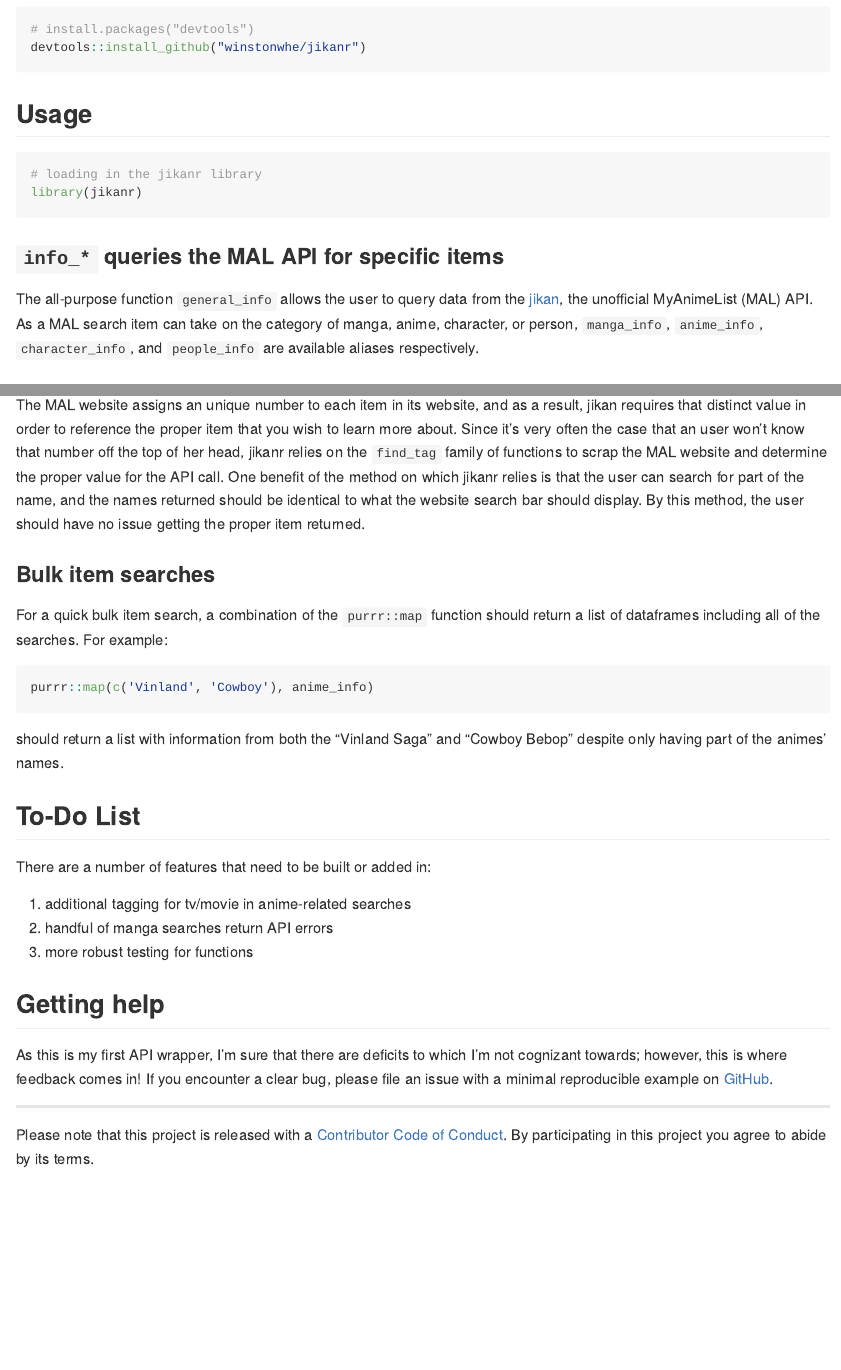
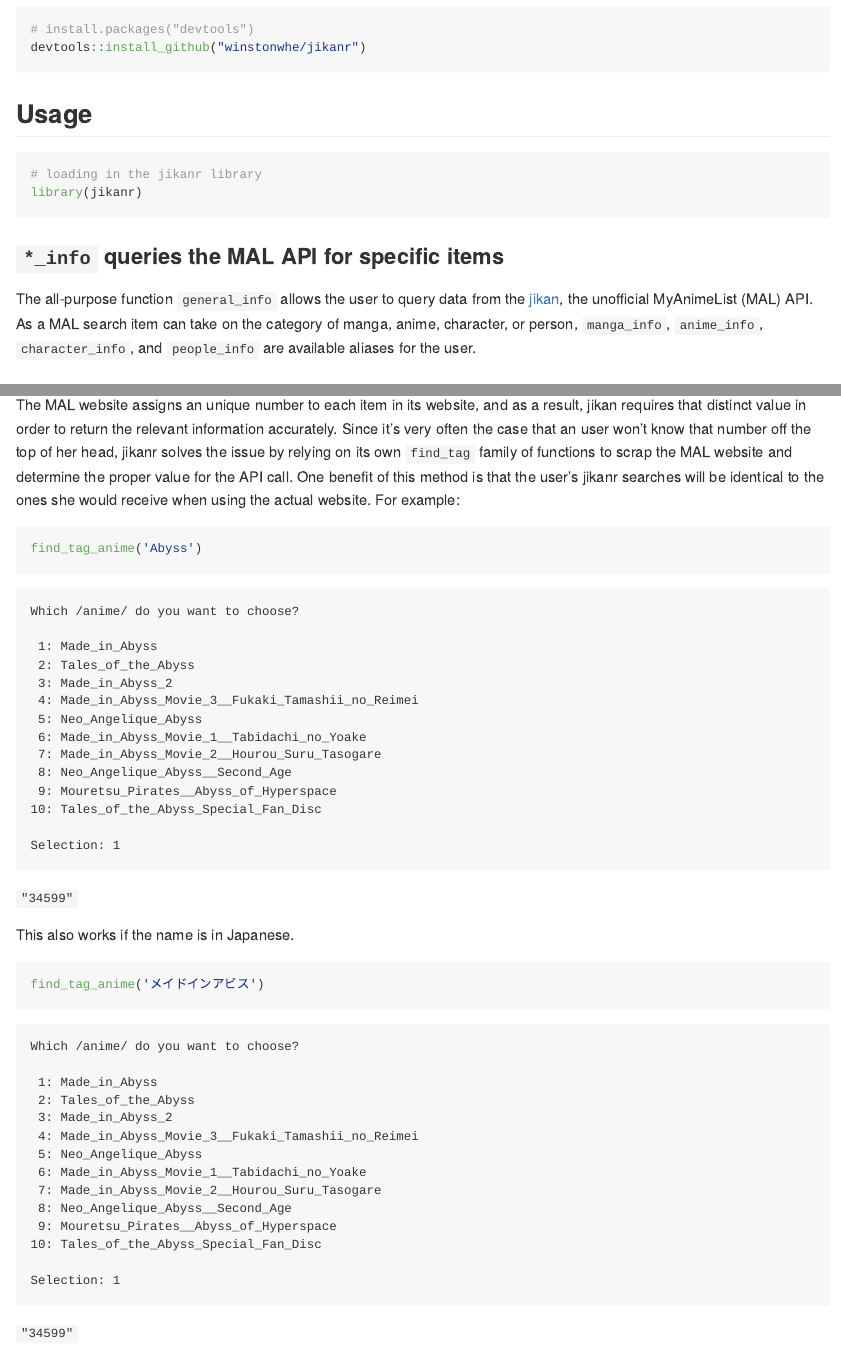
Before and after one commit to winstonwhe/jikanr, an R Markdown document (README.rmd): the page in a window 1100 px wide, from 350 px down, and a second part further down, joined at a grey line. The pictures show the output file README.md that the author committed with the source, drawn offline in the style of GitHub; badge pictures from the web are left out.

Commit message:
adding in additional comments for README

````diff
--- a/README.rmd
+++ b/README.rmd
@@ -41,9 +41,9 @@
 library(jikanr)
 ```
 
-### `info_*` queries the MAL API for specific items
+### `*_info` queries the MAL API for specific items
 
-The all-purpose function `general_info` allows the user to query data from the [jikan](https://jikan.moe), the unofficial MyAnimeList (MAL) API. As a MAL search item can take on the category of manga, anime, character, or person, `manga_info`, `anime_info`, `character_info`, and `people_info` are available aliases respectively.
+The all-purpose function `general_info` allows the user to query data from the [jikan](https://jikan.moe), the unofficial MyAnimeList (MAL) API. As a MAL search item can take on the category of manga, anime, character, or person, `manga_info`, `anime_info`, `character_info`, and `people_info` are available aliases for the user.
 
 ### seeing it in action
 
@@ -118,7 +118,53 @@
 
 ### `find_tag` provides a prompt to make sure the correct name is used
 
-The MAL website assigns an unique number to each item in its website, and as a result, jikan requires that distinct value in order to reference the proper item that you wish to learn more about. Since it's very often the case that an user won't know that number off the top of her head, jikanr relies on the `find_tag` family of functions to scrap the MAL website and determine the proper value for the API call. One benefit of the method on which jikanr relies is that the user can search for part of the name, and the names returned should be identical to what the website search bar should display. By this method, the user should have no issue getting the proper item returned.
+The MAL website assigns an unique number to each item in its website, and as a result, jikan requires that distinct value in order to return the relevant information accurately. Since it's very often the case that an user won't know that number off the top of her head, jikanr solves the issue by relying on its own `find_tag` family of functions to scrap the MAL website and determine the proper value for the API call. One benefit of this method is that the user's jikanr searches will be identical to the ones she would receive when using the actual website. For example:
+
+```{r, eval = FALSE}
+find_tag_anime('Abyss')
+```
+
+```
+Which /anime/ do you want to choose?
+
+ 1: Made_in_Abyss
+ 2: Tales_of_the_Abyss
+ 3: Made_in_Abyss_2
+ 4: Made_in_Abyss_Movie_3__Fukaki_Tamashii_no_Reimei
+ 5: Neo_Angelique_Abyss
+ 6: Made_in_Abyss_Movie_1__Tabidachi_no_Yoake
+ 7: Made_in_Abyss_Movie_2__Hourou_Suru_Tasogare
+ 8: Neo_Angelique_Abyss__Second_Age
+ 9: Mouretsu_Pirates__Abyss_of_Hyperspace
+10: Tales_of_the_Abyss_Special_Fan_Disc
+
+Selection: 1
+```
+`"34599"`
+
+This also works if the name is in Japanese.
+
+```{r, eval = FALSE}
+find_tag_anime('メイドインアビス')
+```
+
+```
+Which /anime/ do you want to choose?
+
+ 1: Made_in_Abyss
+ 2: Tales_of_the_Abyss
+ 3: Made_in_Abyss_2
+ 4: Made_in_Abyss_Movie_3__Fukaki_Tamashii_no_Reimei
+ 5: Neo_Angelique_Abyss
+ 6: Made_in_Abyss_Movie_1__Tabidachi_no_Yoake
+ 7: Made_in_Abyss_Movie_2__Hourou_Suru_Tasogare
+ 8: Neo_Angelique_Abyss__Second_Age
+ 9: Mouretsu_Pirates__Abyss_of_Hyperspace
+10: Tales_of_the_Abyss_Special_Fan_Disc
+
+Selection: 1
+```
+`"34599"`
 
 ### Bulk item searches
 
````
Also changed, not shown: README.md.
